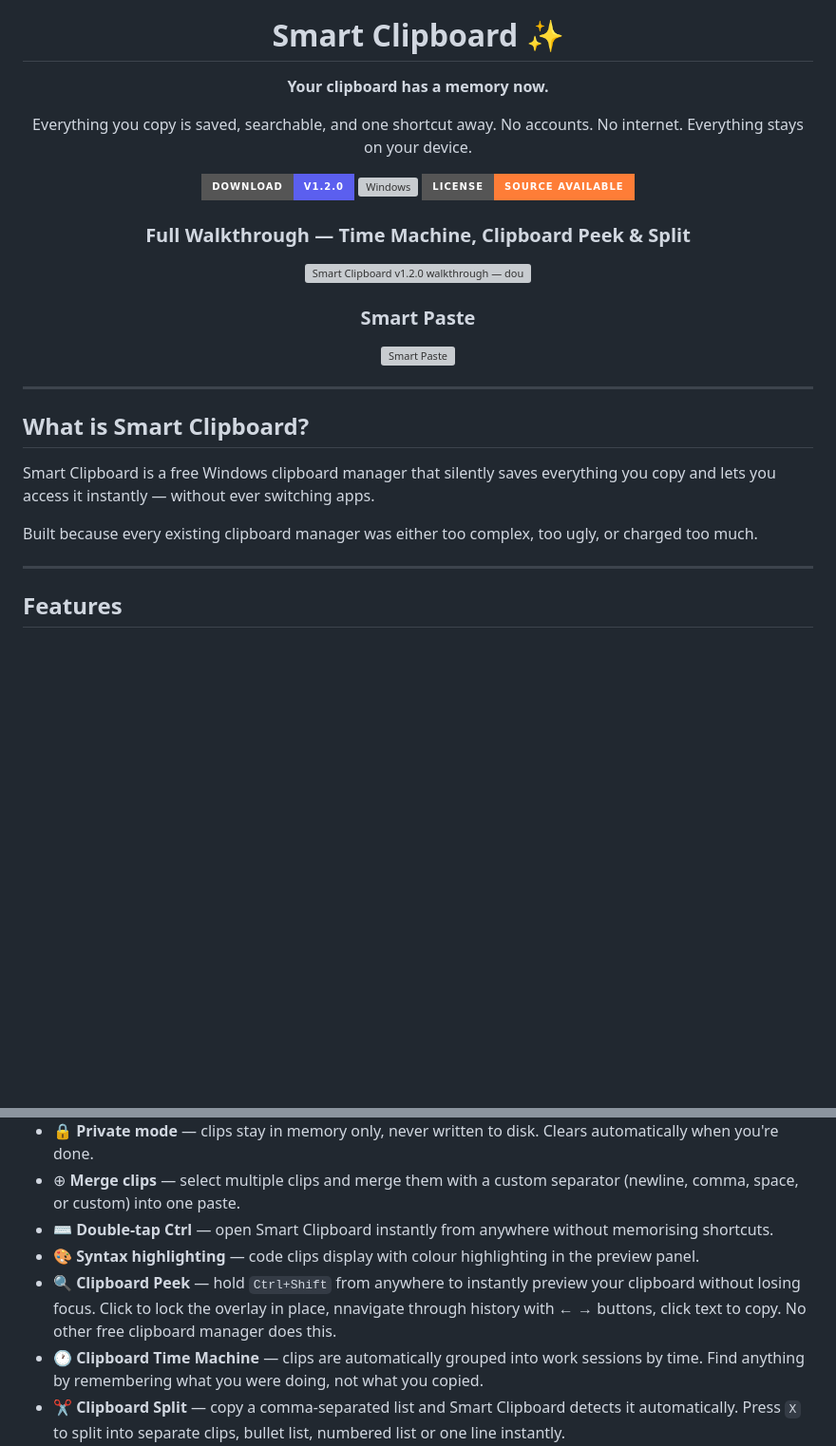
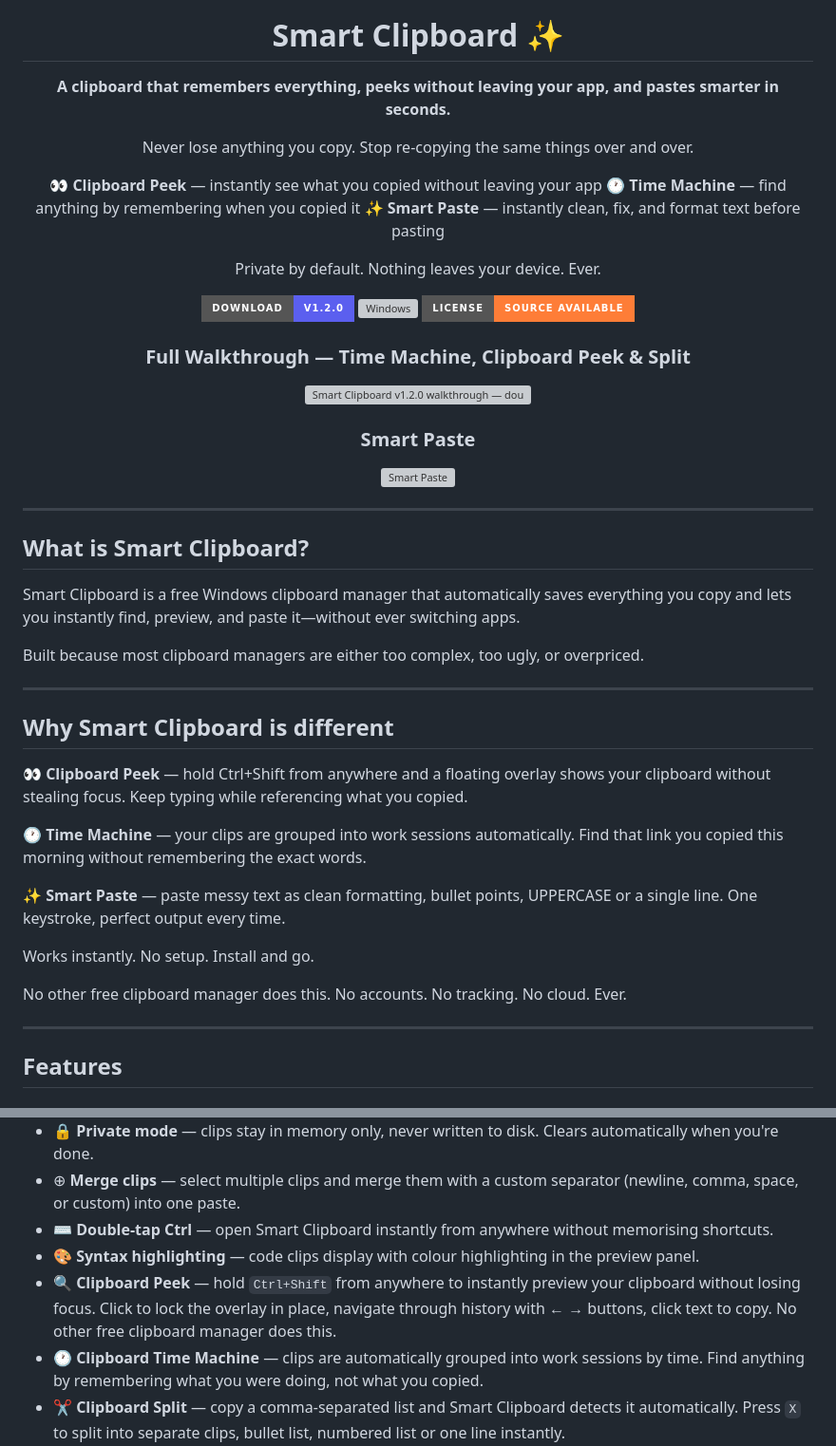
Before and after one commit to ezeiq7/Smart-Clipboard, a Markdown page: README.md, 2 parts joined by grey strips. Shown at 95% size. Rendered like a GitHub page; badges without logos; blank space fills up the shorter version; grey boxes are pictures that could not be loaded.

Commit message:
Improve README messaging and positioning

```diff
--- a/README.md
+++ b/README.md
@@ -4,10 +4,16 @@
 
 # Smart Clipboard ✨
 
-**Your clipboard has a memory now.**
+**A clipboard that remembers everything, peeks without leaving your app, and pastes smarter in seconds.**
 
-Everything you copy is saved, searchable, and one shortcut away.
-No accounts. No internet. Everything stays on your device.
+Never lose anything you copy.
+Stop re-copying the same things over and over.
+
+👀 **Clipboard Peek** — instantly see what you copied without leaving your app
+🕐 **Time Machine** — find anything by remembering when you copied it
+✨ **Smart Paste** — instantly clean, fix, and format text before pasting
+
+Private by default. Nothing leaves your device. Ever.
 
 [![Download](https://img.shields.io/badge/Download-v1.2.0-5B5FEF?style=for-the-badge&logo=windows)](https://github.com/ezeiq7/smart-clipboard/releases/latest)
 [![Windows](https://img.shields.io/badge/Windows-10%2F11-0078D4?style=for-the-badge&logo=windows)](https://github.com/ezeiq7/smart-clipboard/releases/latest)
@@ -25,12 +31,23 @@ No accounts. No internet. Everything stays on your device.
 
 ## What is Smart Clipboard?
 
-Smart Clipboard is a free Windows clipboard manager that silently
-saves everything you copy and lets you access it instantly —
-without ever switching apps.
+Smart Clipboard is a free Windows clipboard manager that automatically saves everything you copy and lets you instantly find, preview, and paste it—without ever switching apps.
 
-Built because every existing clipboard manager was either too
-complex, too ugly, or charged too much.
+Built because most clipboard managers are either too complex, too ugly, or overpriced.
+
+---
+
+## Why Smart Clipboard is different
+
+👀 **Clipboard Peek** — hold Ctrl+Shift from anywhere and a floating overlay shows your clipboard without stealing focus. Keep typing while referencing what you copied.
+
+🕐 **Time Machine** — your clips are grouped into work sessions automatically. Find that link you copied this morning without remembering the exact words.
+
+✨ **Smart Paste** — paste messy text as clean formatting, bullet points, UPPERCASE or a single line. One keystroke, perfect output every time.
+
+Works instantly. No setup. Install and go.
+
+No other free clipboard manager does this. No accounts. No tracking. No cloud. Ever.
 
 ---
 
@@ -52,7 +69,7 @@ complex, too ugly, or charged too much.
 - ⊕ **Merge clips** — select multiple clips and merge them with a custom separator (newline, comma, space, or custom) into one paste.
 - ⌨️ **Double-tap Ctrl** — open Smart Clipboard instantly from anywhere without memorising shortcuts.
 - 🎨 **Syntax highlighting** — code clips display with colour highlighting in the preview panel.
-- 🔍 **Clipboard Peek** — hold `Ctrl+Shift` from anywhere to instantly preview your clipboard without losing focus. Click to lock the overlay in place, nnavigate through history with ← → buttons, click text to copy. No other free clipboard manager does this.
+- 🔍 **Clipboard Peek** — hold `Ctrl+Shift` from anywhere to instantly preview your clipboard without losing focus. Click to lock the overlay in place, navigate through history with ← → buttons, click text to copy. No other free clipboard manager does this.
 - 🕐 **Clipboard Time Machine** — clips are automatically grouped into work sessions by time. Find anything by remembering what you were doing, not what you copied.
 - ✂️ **Clipboard Split** — copy a comma-separated list and Smart Clipboard detects it automatically. Press `X` to split into separate clips, bullet list, numbered list or one line instantly.
 - 🎯 **Hotkey Clips** — assign any clip to `Ctrl+Shift+1` through `Ctrl+Shift+9` for instant paste from anywhere.
```
Also changed, not shown: other parts of README.md (+1 -1 lines).
